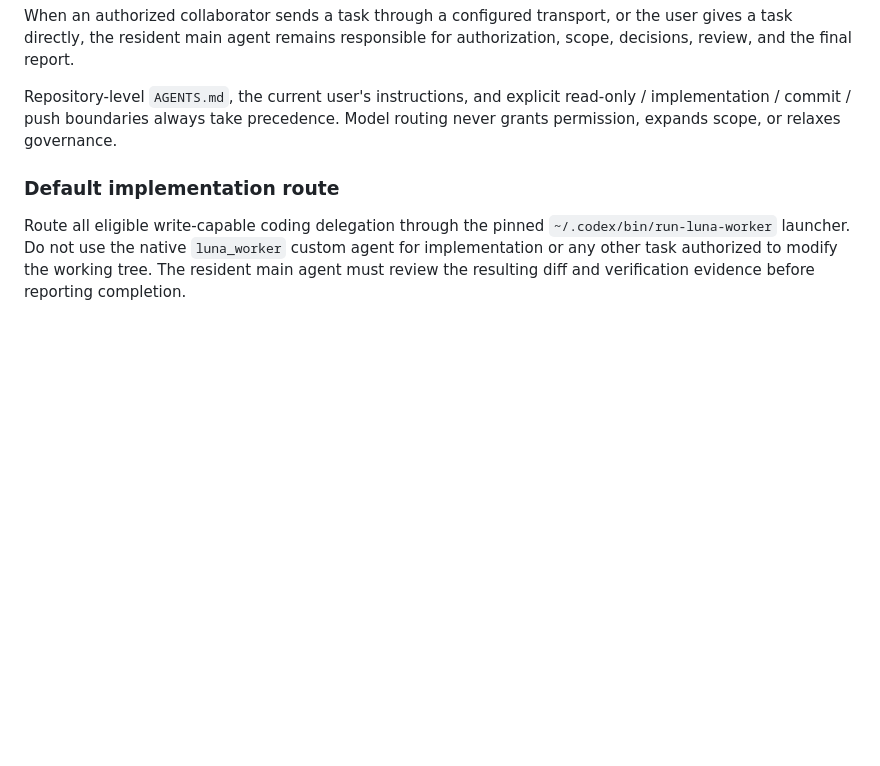
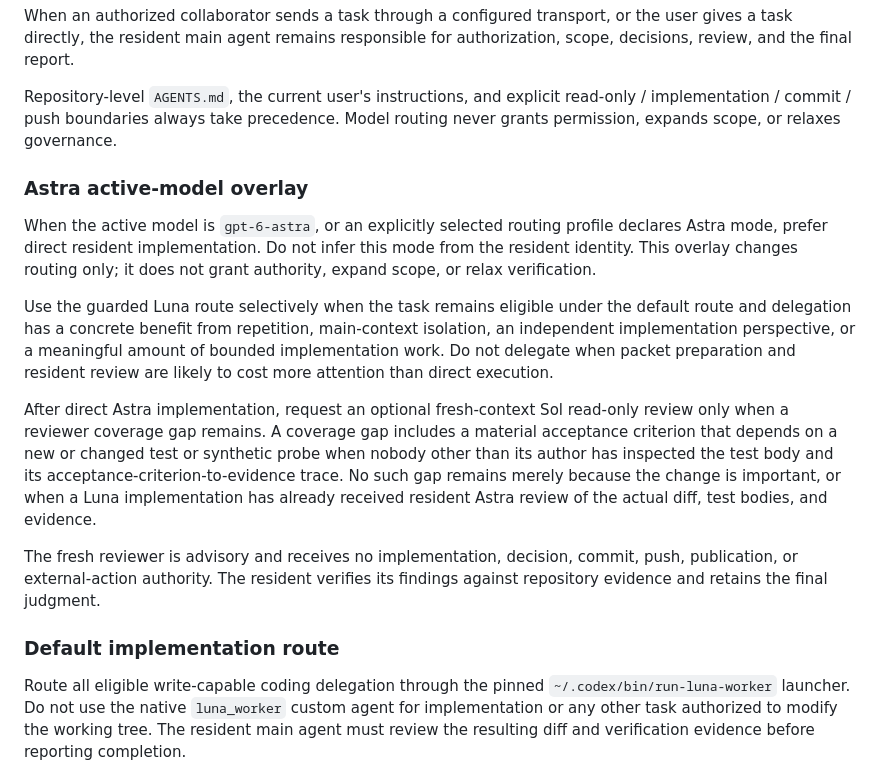
Before and after one commit to whitedoll99/codex-exosphere, a Markdown page: config/AGENTS.md, the part around the change. Drawn GitHub-style; blank space fills up the shorter version.

Commit message:
docs: add Astra routing overlay and evidence audit

```diff
--- a/config/AGENTS.md
+++ b/config/AGENTS.md
@@ -323,6 +323,32 @@ Repository-level `AGENTS.md`, the current user's instructions, and explicit
 read-only / implementation / commit / push boundaries always take precedence.
 Model routing never grants permission, expands scope, or relaxes governance.
 
+### Astra active-model overlay
+
+When the active model is `gpt-6-astra`, or an explicitly selected routing
+profile declares Astra mode, prefer direct resident implementation. Do not
+infer this mode from the resident identity. This overlay changes routing only;
+it does not grant authority, expand scope, or relax verification.
+
+Use the guarded Luna route selectively when the task remains eligible under
+the default route and delegation has a concrete benefit from repetition,
+main-context isolation, an independent implementation perspective, or a
+meaningful amount of bounded implementation work. Do not delegate when packet
+preparation and resident review are likely to cost more attention than direct
+execution.
+
+After direct Astra implementation, request an optional fresh-context Sol
+read-only review only when a reviewer coverage gap remains. A coverage gap
+includes a material acceptance criterion that depends on a new or changed test
+or synthetic probe when nobody other than its author has inspected the test
+body and its acceptance-criterion-to-evidence trace. No such gap remains merely
+because the change is important, or when a Luna implementation has already
+received resident Astra review of the actual diff, test bodies, and evidence.
+
+The fresh reviewer is advisory and receives no implementation, decision,
+commit, push, publication, or external-action authority. The resident verifies
+its findings against repository evidence and retains the final judgment.
+
 ### Default implementation route
 
 Route all eligible write-capable coding delegation through the pinned
```
Also changed, not shown: 2 other files.
